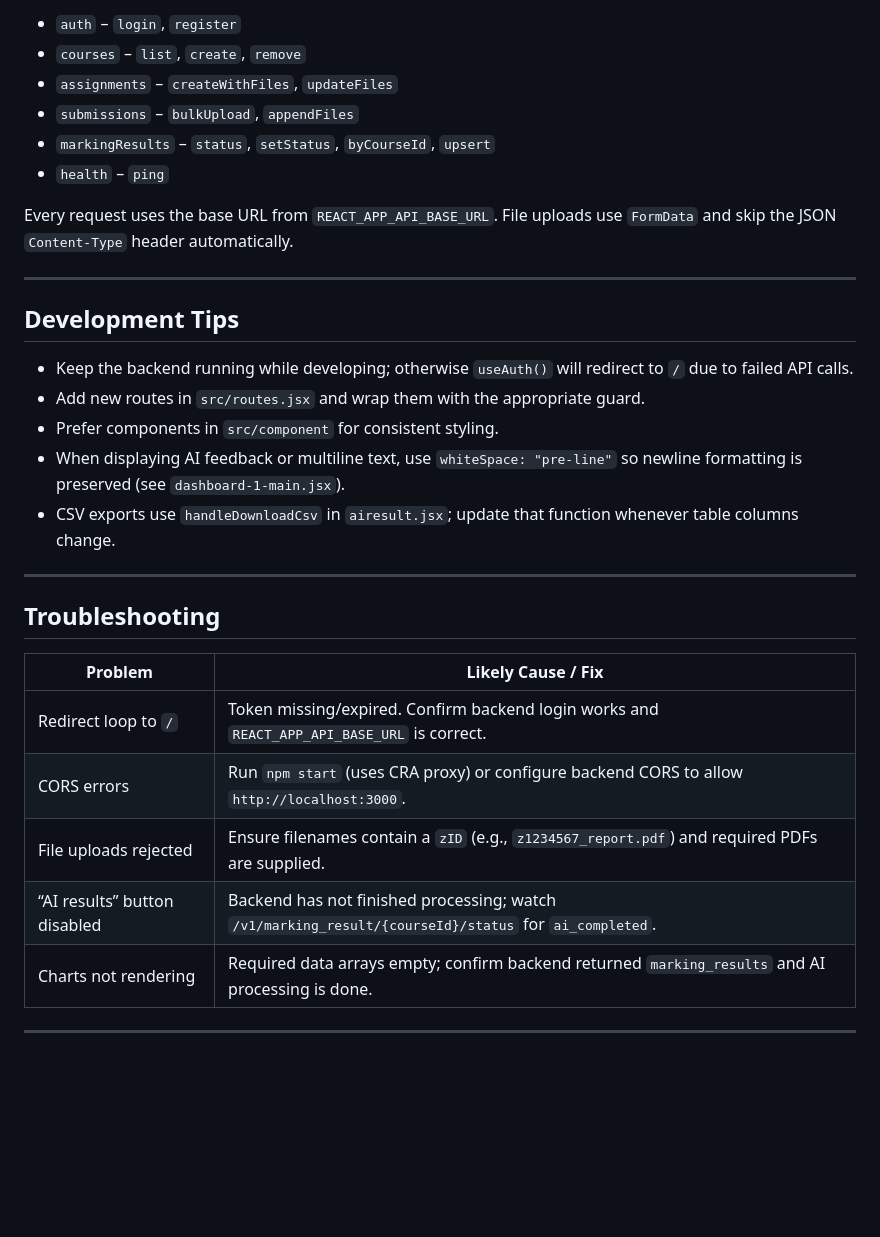
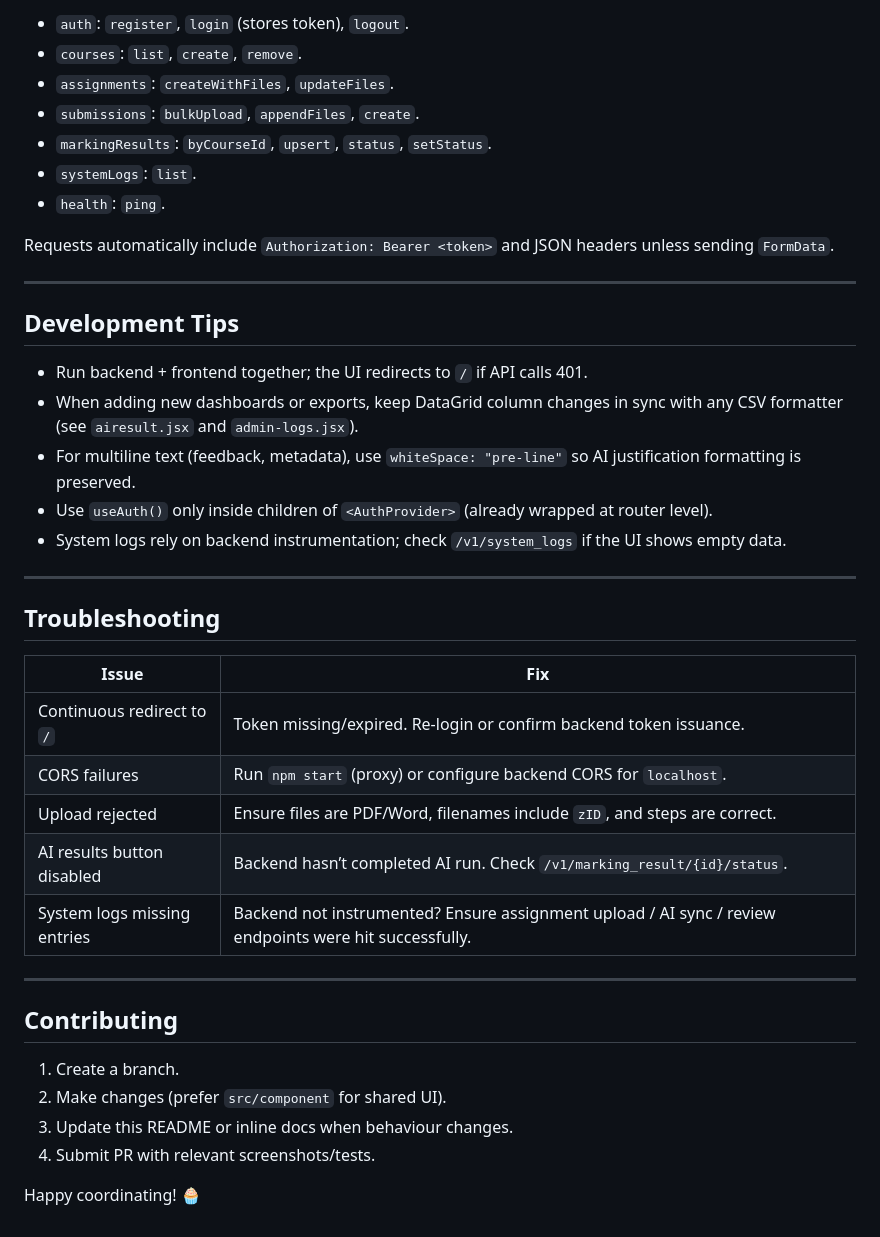
Before and after one commit to unsw-cse-comp99-3900/capstone-project-25t3-9900-h18f-cake, a Markdown page: frontend/README.md, the part around one of its changes. Drawn GitHub-style; blank space fills up the shorter version.

```diff
--- a/frontend/README.md
+++ b/frontend/README.md
@@ -147,33 +131,43 @@ Centralises `fetch` logic with automatic header injection and error handling. En
 
-- `auth` – `login`, `register`
-- `courses` – `list`, `create`, `remove`
-- `assignments` – `createWithFiles`, `updateFiles`
-- `submissions` – `bulkUpload`, `appendFiles`
-- `markingResults` – `status`, `setStatus`, `byCourseId`, `upsert`
-- `health` – `ping`
+- `auth`: `register`, `login` (stores token), `logout`.
+- `courses`: `list`, `create`, `remove`.
+- `assignments`: `createWithFiles`, `updateFiles`.
+- `submissions`: `bulkUpload`, `appendFiles`, `create`.
+- `markingResults`: `byCourseId`, `upsert`, `status`, `setStatus`.
+- `systemLogs`: `list`.
+- `health`: `ping`.
 
-Every request uses the base URL from `REACT_APP_API_BASE_URL`. File uploads use `FormData` and skip the JSON `Content-Type` header automatically.
+Requests automatically include `Authorization: Bearer <token>` and JSON headers unless sending `FormData`.
 
 ---
 
 ## Development Tips
 
-- Keep the backend running while developing; otherwise `useAuth()` will redirect to `/` due to failed API calls.
-- Add new routes in `src/routes.jsx` and wrap them with the appropriate guard.
-- Prefer components in `src/component` for consistent styling.
-- When displaying AI feedback or multiline text, use `whiteSpace: "pre-line"` so newline formatting is preserved (see `dashboard-1-main.jsx`).
-- CSV exports use `handleDownloadCsv` in `airesult.jsx`; update that function whenever table columns change.
+- Run backend + frontend together; the UI redirects to `/` if API calls 401.
+- When adding new dashboards or exports, keep DataGrid column changes in sync with any CSV formatter (see `airesult.jsx` and `admin-logs.jsx`).
+- For multiline text (feedback, metadata), use `whiteSpace: "pre-line"` so AI justification formatting is preserved.
+- Use `useAuth()` only inside children of `<AuthProvider>` (already wrapped at router level).
+- System logs rely on backend instrumentation; check `/v1/system_logs` if the UI shows empty data.
 
 ---
 
 ## Troubleshooting
 
-| Problem                         | Likely Cause / Fix                                                                                  |
-|---------------------------------|------------------------------------------------------------------------------------------------------|
-| Redirect loop to `/`           | Token missing/expired. Confirm backend login works and `REACT_APP_API_BASE_URL` is correct.          |
-| CORS errors                    | Run `npm start` (uses CRA proxy) or configure backend CORS to allow `http://localhost:3000`.         |
-| File uploads rejected          | Ensure filenames contain a `zID` (e.g., `z1234567_report.pdf`) and required PDFs are supplied.        |
-| “AI results” button disabled   | Backend has not finished processing; watch `/v1/marking_result/{courseId}/status` for `ai_completed`. |
-| Charts not rendering           | Required data arrays empty; confirm backend returned `marking_results` and AI processing is done.     |
+| Issue                               | Fix                                                                 |
+|-------------------------------------|----------------------------------------------------------------------|
+| Continuous redirect to `/`          | Token missing/expired. Re-login or confirm backend token issuance.  |
+| CORS failures                       | Run `npm start` (proxy) or configure backend CORS for `localhost`.  |
+| Upload rejected                     | Ensure files are PDF/Word, filenames include `zID`, and steps are correct. |
+| AI results button disabled          | Backend hasn’t completed AI run. Check `/v1/marking_result/{id}/status`. |
+| System logs missing entries         | Backend not instrumented? Ensure assignment upload / AI sync / review endpoints were hit successfully. |
 
 ---
+
+## Contributing
+
+1. Create a branch.
+2. Make changes (prefer `src/component` for shared UI).
+3. Update this README or inline docs when behaviour changes.
+4. Submit PR with relevant screenshots/tests.
+
+Happy coordinating! 🧁
```
Also changed, not shown: other parts of frontend/README.md (+81 -97 lines).
